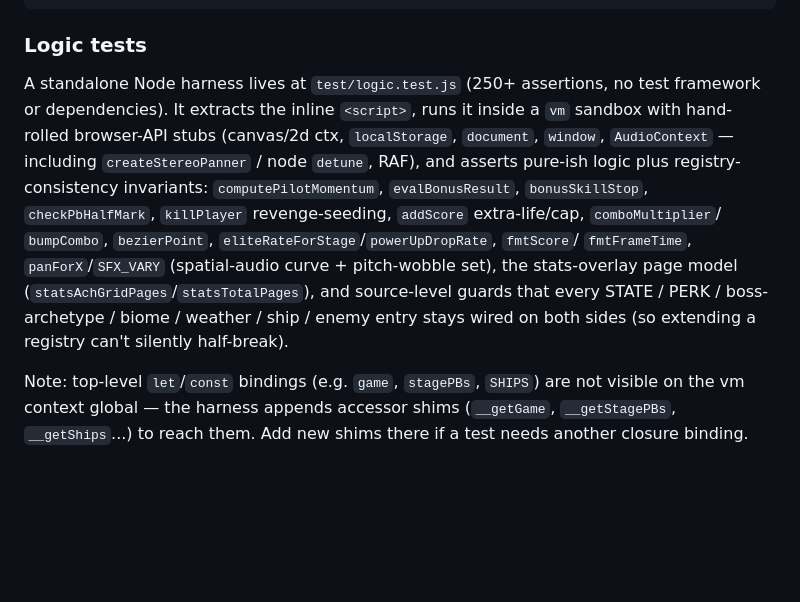
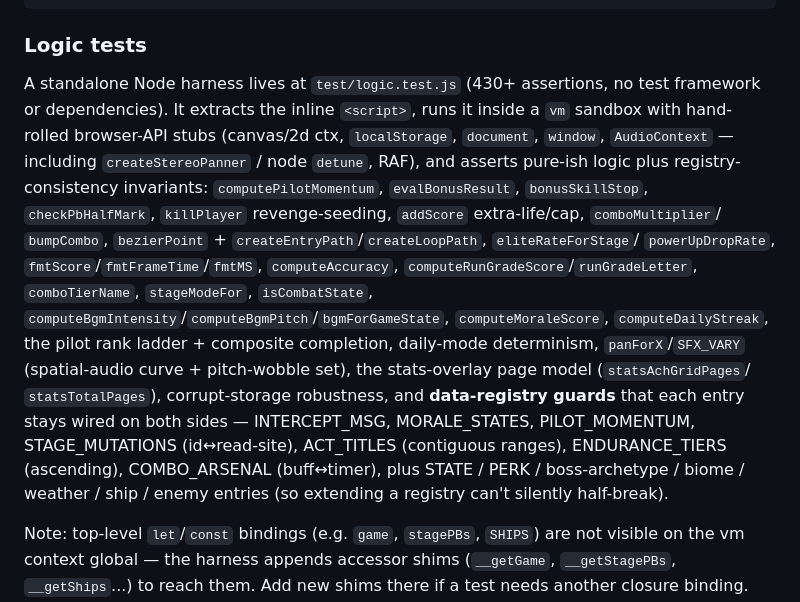
Before and after one commit to ChangSubKwak/my-galaga, a Markdown page: CLAUDE.md, the part around the change. GitHub-like rendering; blank space fills up the shorter version.

Commit message:
docs: refresh test-harness coverage description in CLAUDE.md
The harness grew from ~250 to 430+ assertions this session. Updated the count and
listed the new coverage so the doc stays an accurate map: the extracted helpers
(stageModeFor / isCombatState / computeAccuracy / run-grade / comboTierName), the
BGM/audio fns, pilot ladder + composite completion, daily-mode determinism,
corrupt-storage robustness, and the data-registry guards (INTERCEPT_MSG /
MORALE_STATES / PILOT_MOMENTUM / STAGE_MUTATIONS / ACT_TITLES / ENDURANCE_TIERS /
COMBO_ARSENAL). Docs only.

Co-Authored-By: Claude Opus 4.7 <noreply@anthropic.com>

```diff
--- a/CLAUDE.md
+++ b/CLAUDE.md
@@ -26,19 +26,26 @@ node test/logic.test.js   # exit 0 = pass, 1 = failure
 
 ### Logic tests
 
-A standalone Node harness lives at `test/logic.test.js` (250+ assertions, no test
+A standalone Node harness lives at `test/logic.test.js` (430+ assertions, no test
 framework or dependencies). It extracts the inline `<script>`, runs it inside a
 `vm` sandbox with hand-rolled browser-API stubs (canvas/2d ctx, `localStorage`,
 `document`, `window`, `AudioContext` — including `createStereoPanner` / node
 `detune`, RAF), and asserts pure-ish logic plus registry-consistency invariants:
 `computePilotMomentum`, `evalBonusResult`, `bonusSkillStop`, `checkPbHalfMark`,
 `killPlayer` revenge-seeding, `addScore` extra-life/cap, `comboMultiplier`/
-`bumpCombo`, `bezierPoint`, `eliteRateForStage`/`powerUpDropRate`, `fmtScore`/
-`fmtFrameTime`, `panForX`/`SFX_VARY` (spatial-audio curve + pitch-wobble set),
-the stats-overlay page model (`statsAchGridPages`/`statsTotalPages`), and
-source-level guards that every STATE / PERK / boss-archetype / biome / weather /
-ship / enemy entry stays wired on both sides (so extending a registry can't
-silently half-break).
+`bumpCombo`, `bezierPoint` + `createEntryPath`/`createLoopPath`, `eliteRateForStage`/
+`powerUpDropRate`, `fmtScore`/`fmtFrameTime`/`fmtMS`, `computeAccuracy`,
+`computeRunGradeScore`/`runGradeLetter`, `comboTierName`, `stageModeFor`,
+`isCombatState`, `computeBgmIntensity`/`computeBgmPitch`/`bgmForGameState`,
+`computeMoraleScore`, `computeDailyStreak`, the pilot rank ladder + composite
+completion, daily-mode determinism, `panForX`/`SFX_VARY` (spatial-audio curve +
+pitch-wobble set), the stats-overlay page model (`statsAchGridPages`/
+`statsTotalPages`), corrupt-storage robustness, and **data-registry guards** that
+each entry stays wired on both sides — INTERCEPT_MSG, MORALE_STATES,
+PILOT_MOMENTUM, STAGE_MUTATIONS (id↔read-site), ACT_TITLES (contiguous ranges),
+ENDURANCE_TIERS (ascending), COMBO_ARSENAL (buff↔timer), plus STATE / PERK /
+boss-archetype / biome / weather / ship / enemy entries (so extending a registry
+can't silently half-break).
 
 Note: top-level `let`/`const` bindings (e.g. `game`, `stagePBs`, `SHIPS`) are not
 visible on the vm context global — the harness appends accessor shims (`__getGame`,
```
